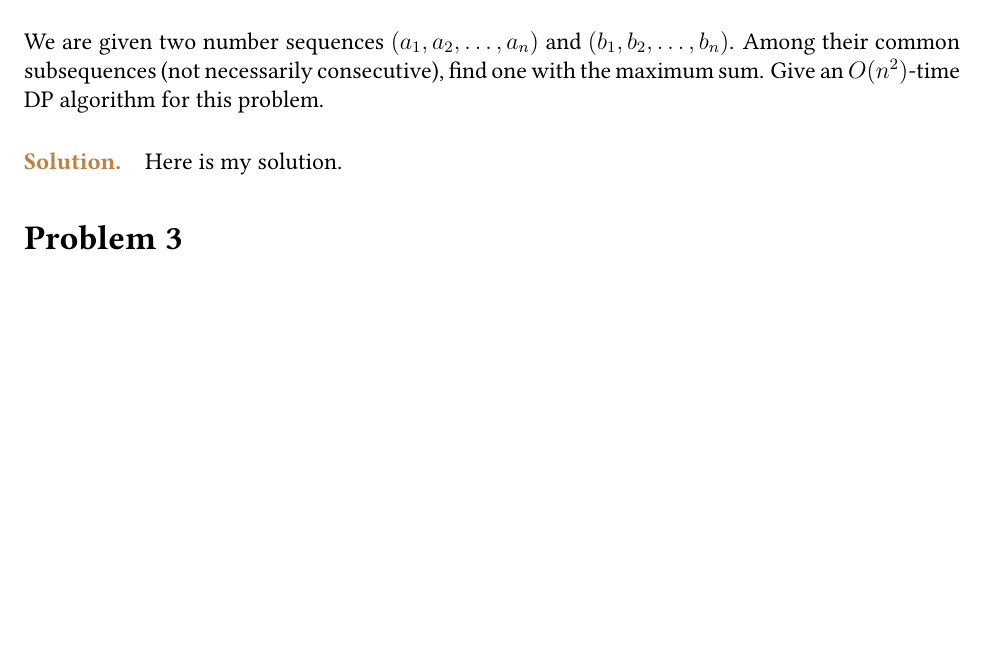
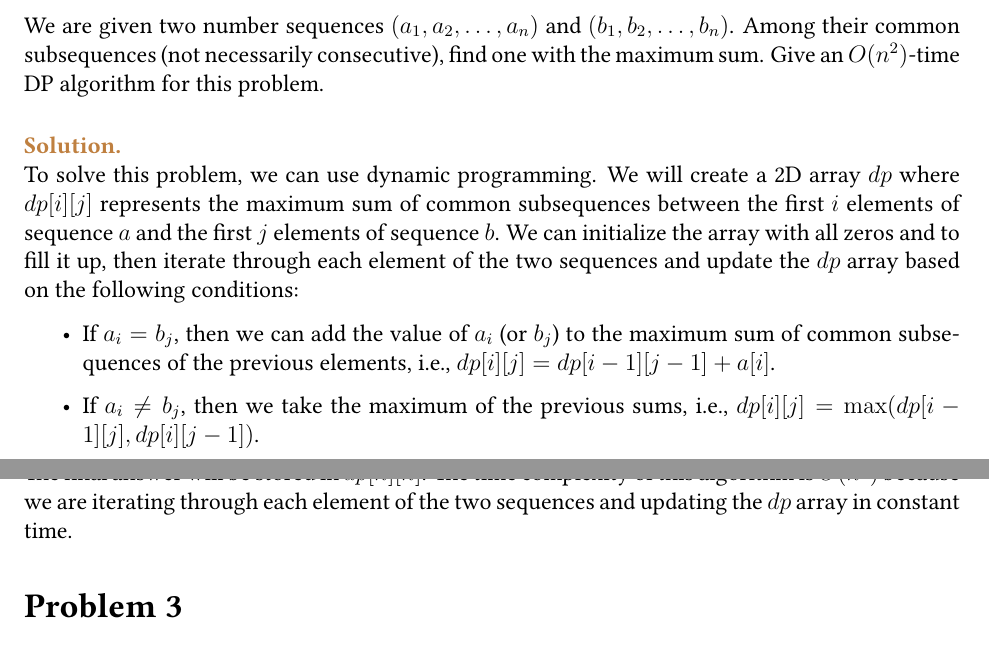
Before and after one commit to lenalenalii/344-Algos-S25, a LaTeX document (main.tex, which reads hw3.tex): part of page 1 of 3 before the commit and two parts of pages 1 and 2 of 3 after it, the two joined at a grey line, cut so that both start at the same text, the shorter picture padded with empty space. Compiled offline with pdfLaTeX.

Commit message:
pranav p2

```diff
--- a/hw3.tex
+++ b/hw3.tex
@@ -15,8 +15,14 @@ Here is my solution.
 \section*{Problem 2}
 We are given two number sequences $(a_1, a_2, \ldots, a_n)$ and $(b_1, b_2, \ldots, b_n)$. Among their common subsequences (not necessarily consecutive), find one with the maximum sum. Give an $O(n^2)$-time DP algorithm for this problem.
 
-\paragraph{\textcolor{brown}{Solution.}}
-Here is my solution.
+\paragraph{\textcolor{brown}{Solution.}} \: \\
+To solve this problem, we can use dynamic programming. We will create a 2D array $dp$ where $dp[i][j]$ represents the maximum sum of common subsequences between the first $i$ elements of sequence $a$ and the first $j$ elements of sequence $b$. We can initialize the array with all zeros and to fill it up, then iterate through each element of the two sequences and update the $dp$ array based on the following conditions:
+\begin{itemize}
+    \item If $a_i = b_j$, then we can add the value of $a_i$ (or $b_j$) to the maximum sum of common subsequences of the previous elements, i.e., $dp[i][j] = dp[i-1][j-1] + a[i]$.
+    \item If $a_i \neq b_j$, then we take the maximum of the previous sums, i.e., $dp[i][j] = \max(dp[i-1][j], dp[i][j-1])$.
+\end{itemize}
+The final answer will be stored in $dp[n][n]$.
+The time complexity of this algorithm is $O(n^2)$ because we are iterating through each element of the two sequences and updating the $dp$ array in constant time.
 
 
 \section*{Problem 3}
```
Also changed, not shown: main.pdf, 4 other files.
